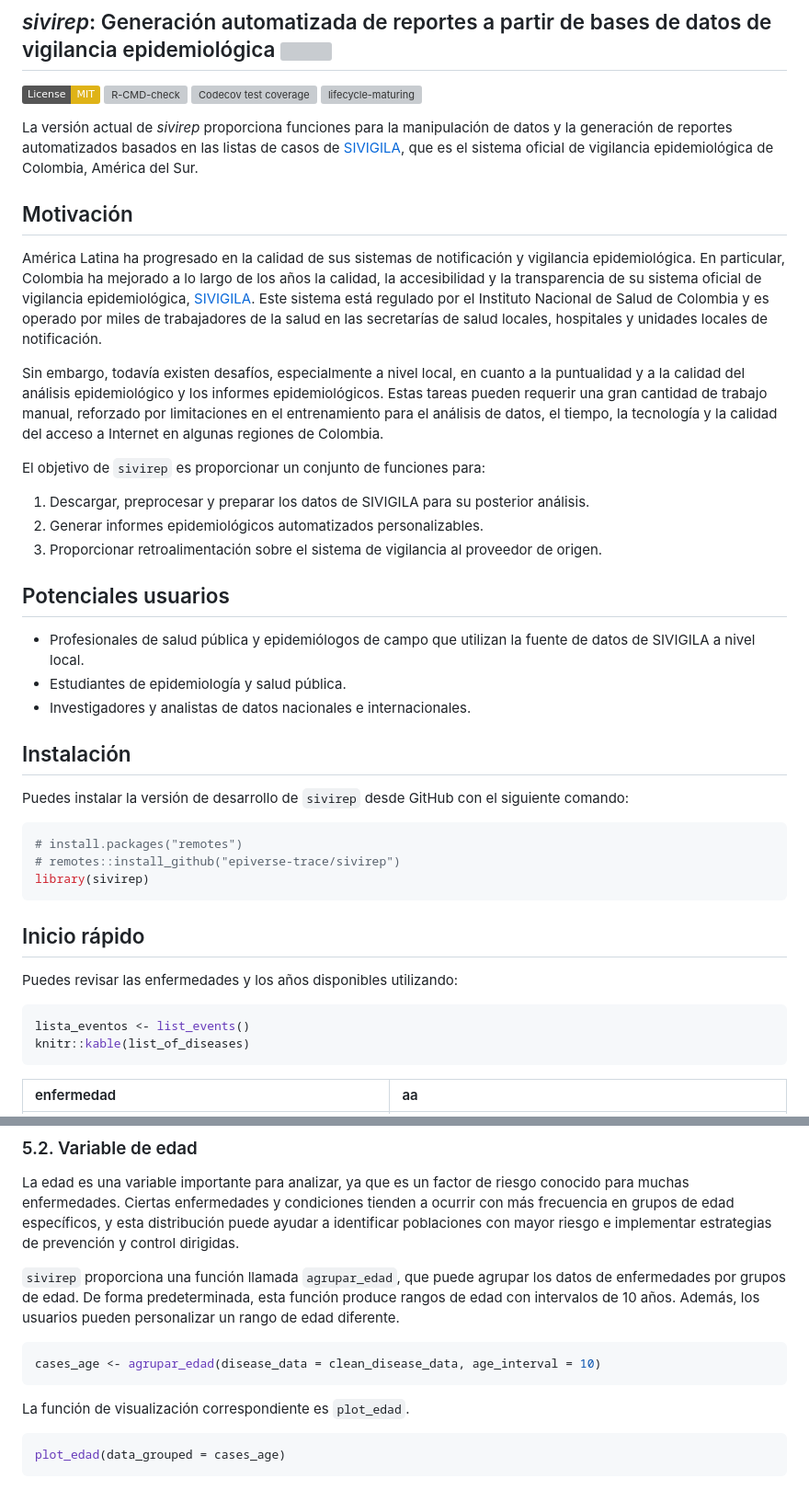
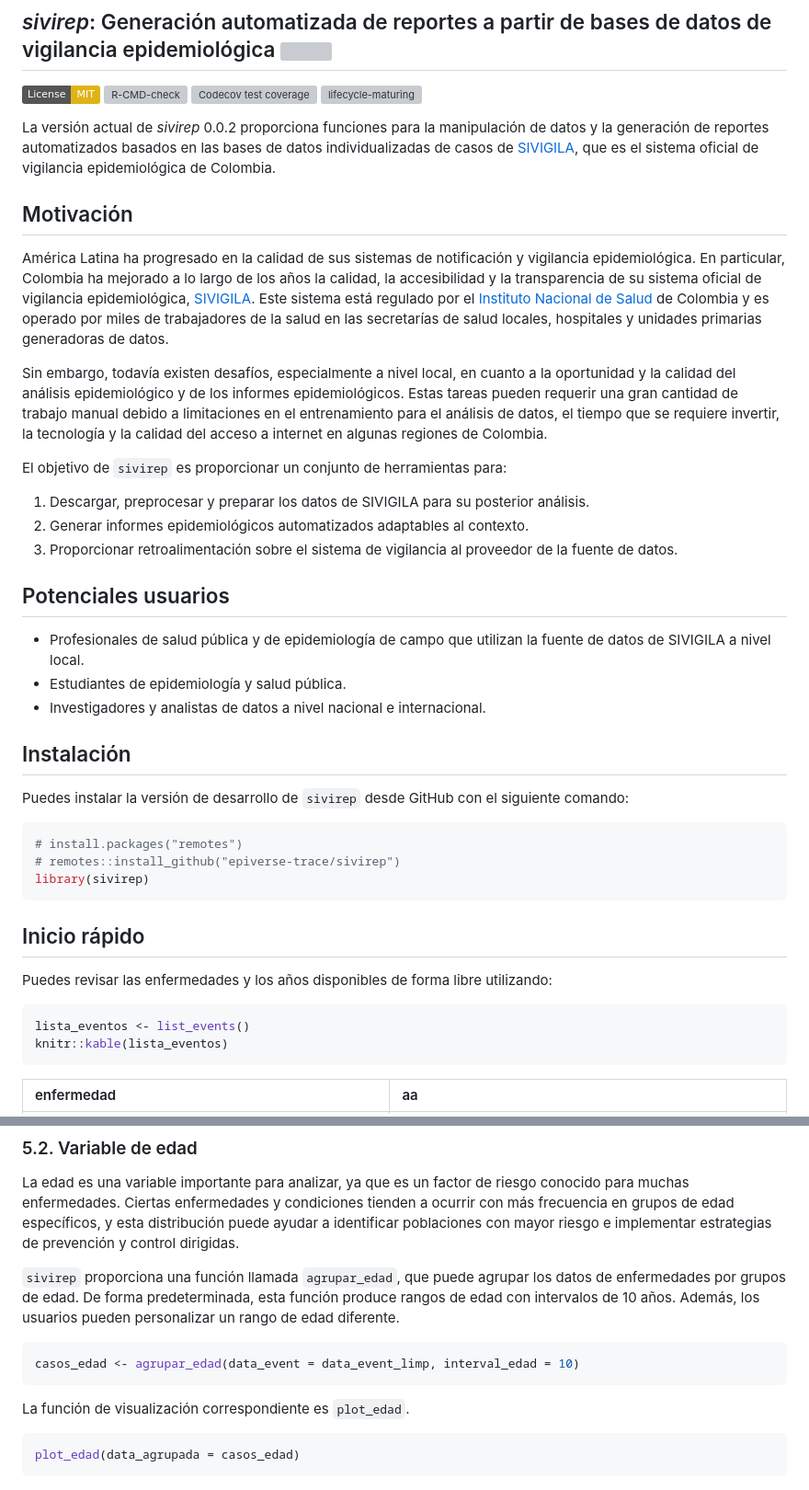
Before and after one commit to epiverse-trace/sivirep, a Markdown page: README.md, 2 parts joined by grey strips. Shown: that part at 92% size. GitHub-like rendering; badges without logos; grey boxes are pictures that could not be loaded.

````diff
--- a/README.md
+++ b/README.md
@@ -14,12 +14,11 @@ coverage](https://codecov.io/gh/epiverse-trace/readepi/branch/main/graph/badge.s
 
 <!-- badges: end -->
 
-La versión actual de *sivirep* proporciona funciones para la
+La versión actual de *sivirep* 0.0.2 proporciona funciones para la
 manipulación de datos y la generación de reportes automatizados basados
-en las listas de casos de
+en las bases de datos individualizadas de casos de
 [SIVIGILA](https://www.ins.gov.co/Direcciones/Vigilancia/Paginas/SIVIGILA.aspx),
-que es el sistema oficial de vigilancia epidemiológica de Colombia,
-América del Sur.
+que es el sistema oficial de vigilancia epidemiológica de Colombia.
 
 ## Motivación
 
@@ -28,32 +27,35 @@ notificación y vigilancia epidemiológica. En particular, Colombia ha
 mejorado a lo largo de los años la calidad, la accesibilidad y la
 transparencia de su sistema oficial de vigilancia epidemiológica,
 [SIVIGILA](https://www.ins.gov.co/Direcciones/Vigilancia/Paginas/SIVIGILA.aspx).
-Este sistema está regulado por el Instituto Nacional de Salud de
-Colombia y es operado por miles de trabajadores de la salud en las
-secretarías de salud locales, hospitales y unidades locales de
-notificación.
+Este sistema está regulado por el [Instituto Nacional de
+Salud](https://www.ins.gov.co) de Colombia y es operado por miles de
+trabajadores de la salud en las secretarías de salud locales, hospitales
+y unidades primarias generadoras de datos.
 
 Sin embargo, todavía existen desafíos, especialmente a nivel local, en
-cuanto a la puntualidad y a la calidad del análisis epidemiológico y los
-informes epidemiológicos. Estas tareas pueden requerir una gran cantidad
-de trabajo manual, reforzado por limitaciones en el entrenamiento para
-el análisis de datos, el tiempo, la tecnología y la calidad del acceso a
-Internet en algunas regiones de Colombia.
+cuanto a la oportunidad y la calidad del análisis epidemiológico y de
+los informes epidemiológicos. Estas tareas pueden requerir una gran
+cantidad de trabajo manual debido a limitaciones en el entrenamiento
+para el análisis de datos, el tiempo que se requiere invertir, la
+tecnología y la calidad del acceso a internet en algunas regiones de
+Colombia.
 
-El objetivo de `sivirep` es proporcionar un conjunto de funciones para:
+El objetivo de `sivirep` es proporcionar un conjunto de herramientas
+para:
 
 1)  Descargar, preprocesar y preparar los datos de SIVIGILA para su
     posterior análisis.
-2)  Generar informes epidemiológicos automatizados personalizables.
+2)  Generar informes epidemiológicos automatizados adaptables al
+    contexto.
 3)  Proporcionar retroalimentación sobre el sistema de vigilancia al
-    proveedor de origen.
+    proveedor de la fuente de datos.
 
 ## Potenciales usuarios
 
-- Profesionales de salud pública y epidemiólogos de campo que utilizan
-  la fuente de datos de SIVIGILA a nivel local.
+- Profesionales de salud pública y de epidemiología de campo que
+  utilizan la fuente de datos de SIVIGILA a nivel local.
 - Estudiantes de epidemiología y salud pública.
-- Investigadores y analistas de datos nacionales e internacionales.
+- Investigadores y analistas de datos a nivel nacional e internacional.
 
 ## Instalación
 
@@ -68,11 +70,12 @@ library(sivirep)
 
 ## Inicio rápido
 
-Puedes revisar las enfermedades y los años disponibles utilizando:
+Puedes revisar las enfermedades y los años disponibles de forma libre
+utilizando:
 
 ``` r
 lista_eventos <- list_events()
-knitr::kable(list_of_diseases)
+knitr::kable(lista_eventos)
 ```
 
 | enfermedad                                                   | aa                                                                                             |
@@ -465,19 +466,20 @@ específicos, y esta distribución puede ayudar a identificar poblaciones
 con mayor riesgo e implementar estrategias de prevención y control
 dirigidas.
 
-`sivirep` proporciona una función llamada `agrupar_edad`, que puede agrupar
-los datos de enfermedades por grupos de edad. De forma predeterminada,
-esta función produce rangos de edad con intervalos de 10 años. Además,
-los usuarios pueden personalizar un rango de edad diferente.
+`sivirep` proporciona una función llamada `agrupar_edad`, que puede
+agrupar los datos de enfermedades por grupos de edad. De forma
+predeterminada, esta función produce rangos de edad con intervalos de 10
+años. Además, los usuarios pueden personalizar un rango de edad
+diferente.
 
 ``` r
-cases_age <- agrupar_edad(disease_data = clean_disease_data, age_interval = 10)
+casos_edad <- agrupar_edad(data_event = data_event_limp, interval_edad = 10)
 ```
 
 La función de visualización correspondiente es `plot_edad`.
 
 ``` r
-plot_edad(data_grouped = cases_age)
+plot_edad(data_agrupada = casos_edad)
 ```
 
 ![](man/figures/unnamed-chunk-19-1.png)<!-- -->
````
Also changed, not shown: other parts of README.md (+49 -50 lines), man/figures/unnamed-chunk-24-1.png.
